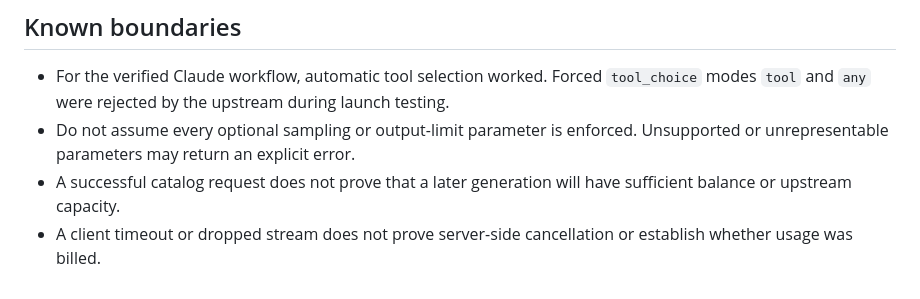
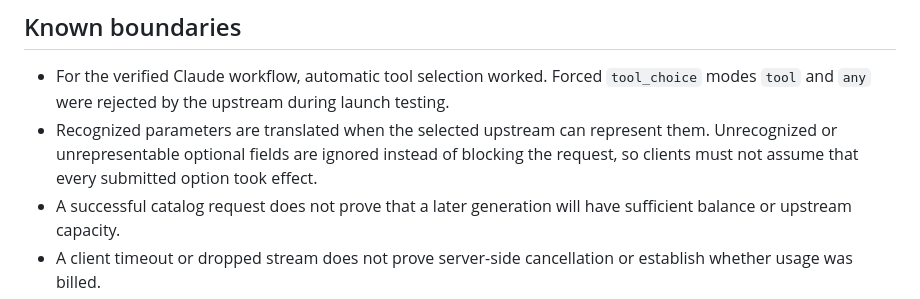
Before and after one commit to HansO-o/Octo-Travel, a Markdown page: docs/earth-api-compatibility.md, the part around the change. Drawn GitHub-style.

Commit message:
docs: document tolerant optional parameter handling

```diff
--- a/docs/earth-api-compatibility.md
+++ b/docs/earth-api-compatibility.md
@@ -34,7 +34,7 @@ Use each endpoint's native response and streaming format. Chat Completions uses
 ## Known boundaries
 
 - For the verified Claude workflow, automatic tool selection worked. Forced `tool_choice` modes `tool` and `any` were rejected by the upstream during launch testing.
-- Do not assume every optional sampling or output-limit parameter is enforced. Unsupported or unrepresentable parameters may return an explicit error.
+- Recognized parameters are translated when the selected upstream can represent them. Unrecognized or unrepresentable optional fields are ignored instead of blocking the request, so clients must not assume that every submitted option took effect.
 - A successful catalog request does not prove that a later generation will have sufficient balance or upstream capacity.
 - A client timeout or dropped stream does not prove server-side cancellation or establish whether usage was billed.
 - Earth API is independently operated and does not claim an official relationship with an upstream model provider.
```
